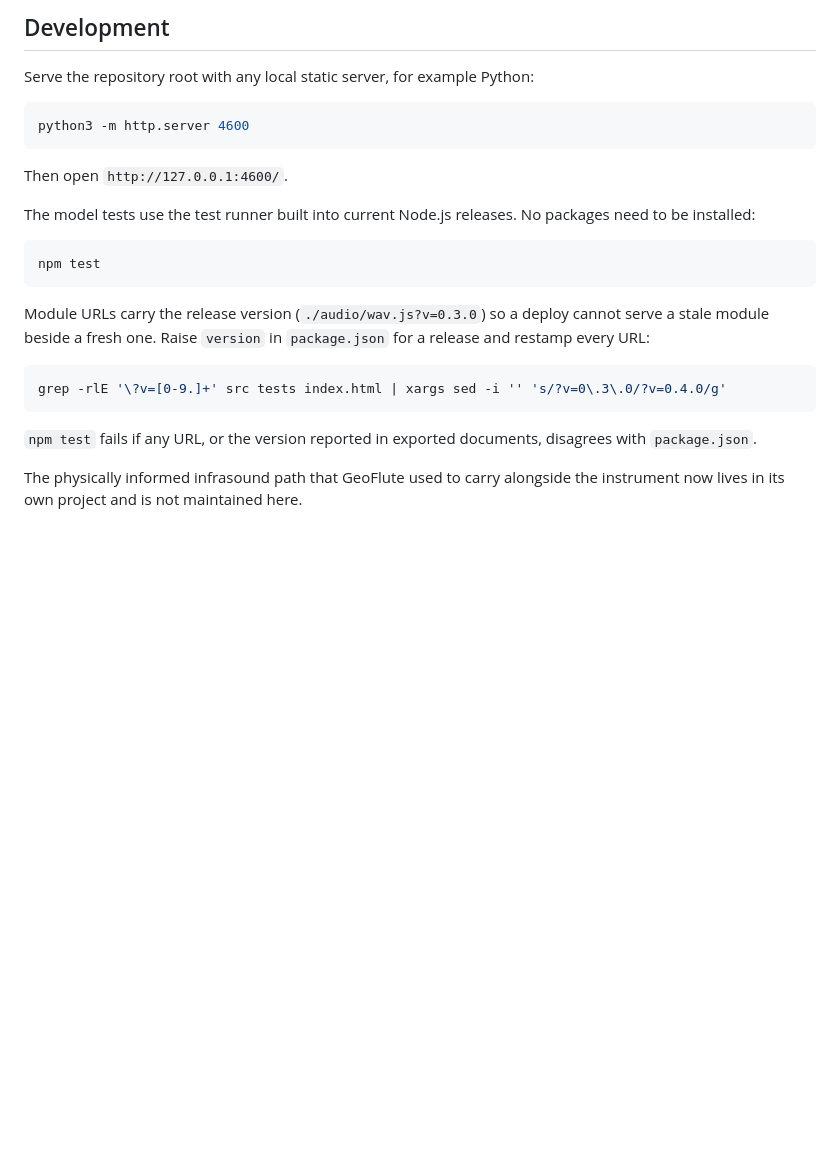
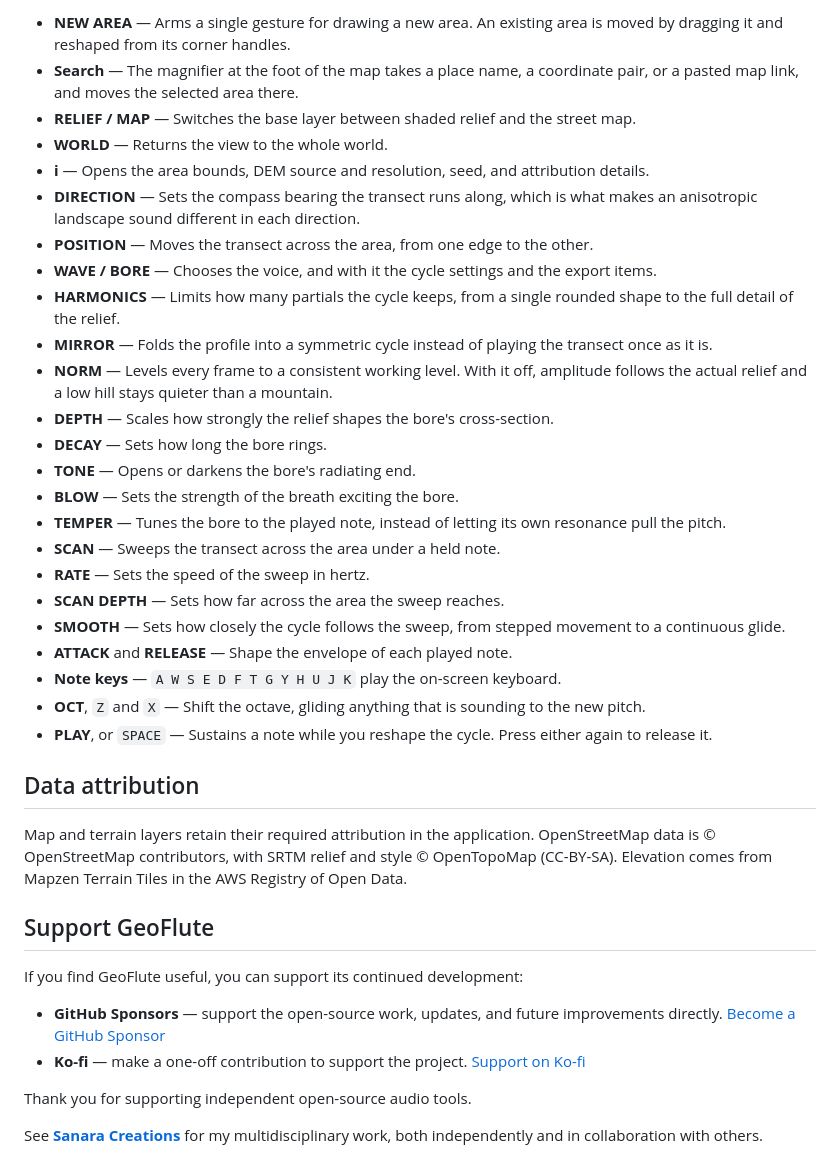
Before and after one commit to janne-s/GeoFlute, a Markdown page: README.md, the part around one of its changes. Rendered like a GitHub page; blank space fills up the shorter version.

````diff
--- a/README.md
+++ b/README.md
@@ -60,31 +51,61 @@ attribution details.
 
-## Development
+- **NEW AREA** — Arms a single gesture for drawing a new area. An existing area
+  is moved by dragging it and reshaped from its corner handles.
+- **Search** — The magnifier at the foot of the map takes a place name, a
+  coordinate pair, or a pasted map link, and moves the selected area there.
+- **RELIEF / MAP** — Switches the base layer between shaded relief and the
+  street map.
+- **WORLD** — Returns the view to the whole world.
+- **i** — Opens the area bounds, DEM source and resolution, seed, and
+  attribution details.
+- **DIRECTION** — Sets the compass bearing the transect runs along, which is
+  what makes an anisotropic landscape sound different in each direction.
+- **POSITION** — Moves the transect across the area, from one edge to the other.
+- **WAVE / BORE** — Chooses the voice, and with it the cycle settings and the
+  export items.
+- **HARMONICS** — Limits how many partials the cycle keeps, from a single
+  rounded shape to the full detail of the relief.
+- **MIRROR** — Folds the profile into a symmetric cycle instead of playing the
+  transect once as it is.
+- **NORM** — Levels every frame to a consistent working level. With it off,
+  amplitude follows the actual relief and a low hill stays quieter than a
+  mountain.
+- **DEPTH** — Scales how strongly the relief shapes the bore's cross-section.
+- **DECAY** — Sets how long the bore rings.
+- **TONE** — Opens or darkens the bore's radiating end.
+- **BLOW** — Sets the strength of the breath exciting the bore.
+- **TEMPER** — Tunes the bore to the played note, instead of letting its own
+  resonance pull the pitch.
+- **SCAN** — Sweeps the transect across the area under a held note.
+- **RATE** — Sets the speed of the sweep in hertz.
+- **SCAN DEPTH** — Sets how far across the area the sweep reaches.
+- **SMOOTH** — Sets how closely the cycle follows the sweep, from stepped
+  movement to a continuous glide.
+- **ATTACK** and **RELEASE** — Shape the envelope of each played note.
+- **Note keys** — `A W S E D F T G Y H U J K` play the on-screen keyboard.
+- **OCT**, `Z` and `X` — Shift the octave, gliding anything that is sounding to
+  the new pitch.
+- **PLAY**, or `SPACE` — Sustains a note while you reshape the cycle. Press
+  either again to release it.
 
-Serve the repository root with any local static server, for example Python:
+## Data attribution
 
-```sh
-python3 -m http.server 4600
-```
+Map and terrain layers retain their required attribution in the application.
+OpenStreetMap data is © OpenStreetMap contributors, with SRTM relief and style
+© OpenTopoMap (CC-BY-SA). Elevation comes from Mapzen Terrain Tiles in the AWS
+Registry of Open Data.
 
-Then open `http://127.0.0.1:4600/`.
+## Support GeoFlute
 
-The model tests use the test runner built into current Node.js releases. No
-packages need to be installed:
+If you find GeoFlute useful, you can support its continued development:
 
-```sh
-npm test
-```
+- **GitHub Sponsors** — support the open-source work, updates, and future
+  improvements directly.
+  [Become a GitHub Sponsor](https://github.com/sponsors/janne-s)
+- **Ko-fi** — make a one-off contribution to support the project.
+  [Support on Ko-fi](https://ko-fi.com/jannesarkela)
 
-Module URLs carry the release version (`./audio/wav.js?v=0.3.0`) so a deploy
-cannot serve a stale module beside a fresh one. Raise `version` in
-`package.json` for a release and restamp every URL:
+Thank you for supporting independent open-source audio tools.
 
-```sh
-grep -rlE '\?v=[0-9.]+' src tests index.html | xargs sed -i '' 's/?v=0\.3\.0/?v=0.4.0/g'
-```
-
-`npm test` fails if any URL, or the version reported in exported documents,
-disagrees with `package.json`.
-
-The physically informed infrasound path that GeoFlute used to carry alongside
-the instrument now lives in its own project and is not maintained here.
+See [**Sanara Creations**](https://www.sanaracreations.fi/) for my
+multidisciplinary work, both independently and in collaboration with others.
````
Also changed, not shown: other parts of README.md (+39 -48 lines), assets/og_image.png (added), assets/screenshot.jpg (added), 10 other files.
